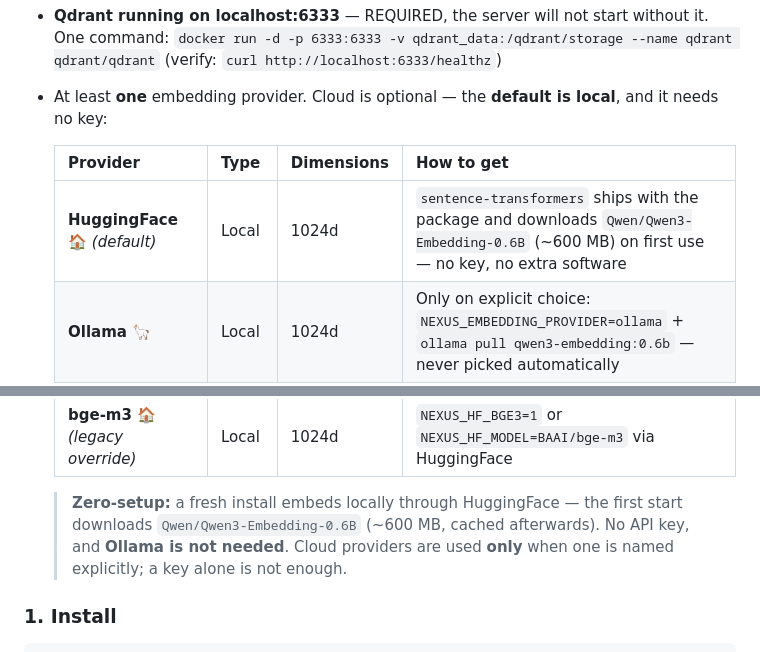
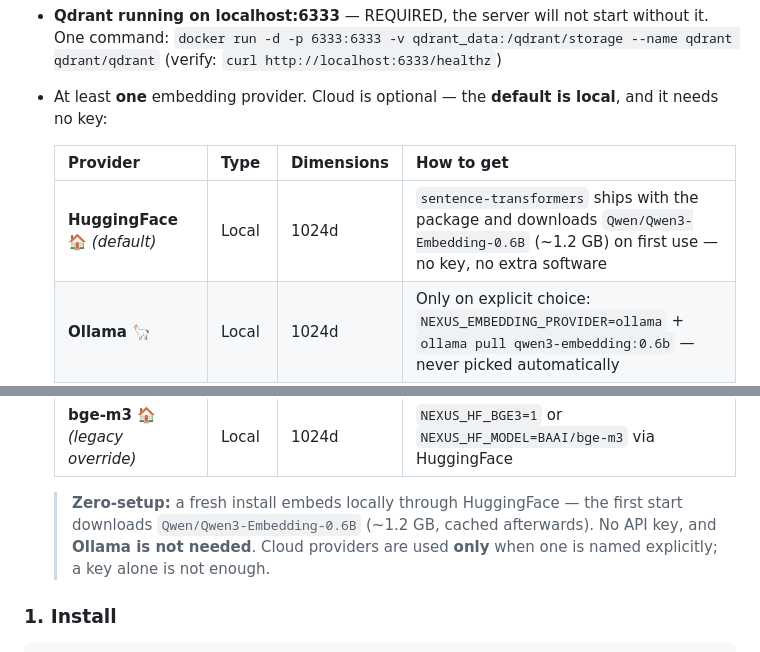
Before and after one commit to Neboy72/nexus-memory, a Markdown page: AGENTS.md, 2 parts joined by grey strips. GitHub-like rendering.

Commit message:
docs: the Hugging Face download is about 1.2 GB, not 600 MB
model.safetensors alone is 1191.6 MB (1207.5 MB in total); the old number matched the quantised Ollama model at 639 MB. Last two places in the tree.

```diff
--- a/AGENTS.md
+++ b/AGENTS.md
@@ -240,7 +240,7 @@ Nexus Memory uses a single Qdrant collection (`nexus`) backed by one embedder. T
 
   | Provider | Type | Dimensions | How to get |
   |----------|------|-----------|------------|
-  | **HuggingFace** 🏠 *(default)* | Local | 1024d | `sentence-transformers` ships with the package and downloads `Qwen/Qwen3-Embedding-0.6B` (~600 MB) on first use — no key, no extra software |
+  | **HuggingFace** 🏠 *(default)* | Local | 1024d | `sentence-transformers` ships with the package and downloads `Qwen/Qwen3-Embedding-0.6B` (~1.2 GB) on first use — no key, no extra software |
   | **Ollama** 🦙 | Local | 1024d | Only on explicit choice: `NEXUS_EMBEDDING_PROVIDER=ollama` + `ollama pull qwen3-embedding:0.6b` — never picked automatically |
   | **Voyage** ☁️ | Cloud | 1024d | `VOYAGE_API_KEY` (+ `NEXUS_EMBEDDING_PROVIDER=voyage`) |
   | **OpenAI** ☁️ | Cloud | 1536d | `OPENAI_API_KEY` (+ `NEXUS_EMBEDDING_PROVIDER=openai`) |
@@ -248,7 +248,7 @@ Nexus Memory uses a single Qdrant collection (`nexus`) backed by one embedder. T
   | **Jina** 💜 | Cloud | 1024d | `JINA_API_KEY` (+ `NEXUS_EMBEDDING_PROVIDER=jina`) |
   | **bge-m3** 🏠 *(legacy override)* | Local | 1024d | `NEXUS_HF_BGE3=1` or `NEXUS_HF_MODEL=BAAI/bge-m3` via HuggingFace |
 
-  > **Zero-setup:** a fresh install embeds locally through HuggingFace — the first start downloads `Qwen/Qwen3-Embedding-0.6B` (~600 MB, cached afterwards). No API key, and **Ollama is not needed**. Cloud providers are used **only** when one is named explicitly; a key alone is not enough.
+  > **Zero-setup:** a fresh install embeds locally through HuggingFace — the first start downloads `Qwen/Qwen3-Embedding-0.6B` (~1.2 GB, cached afterwards). No API key, and **Ollama is not needed**. Cloud providers are used **only** when one is named explicitly; a key alone is not enough.
 
 ### 1. Install
 
```
